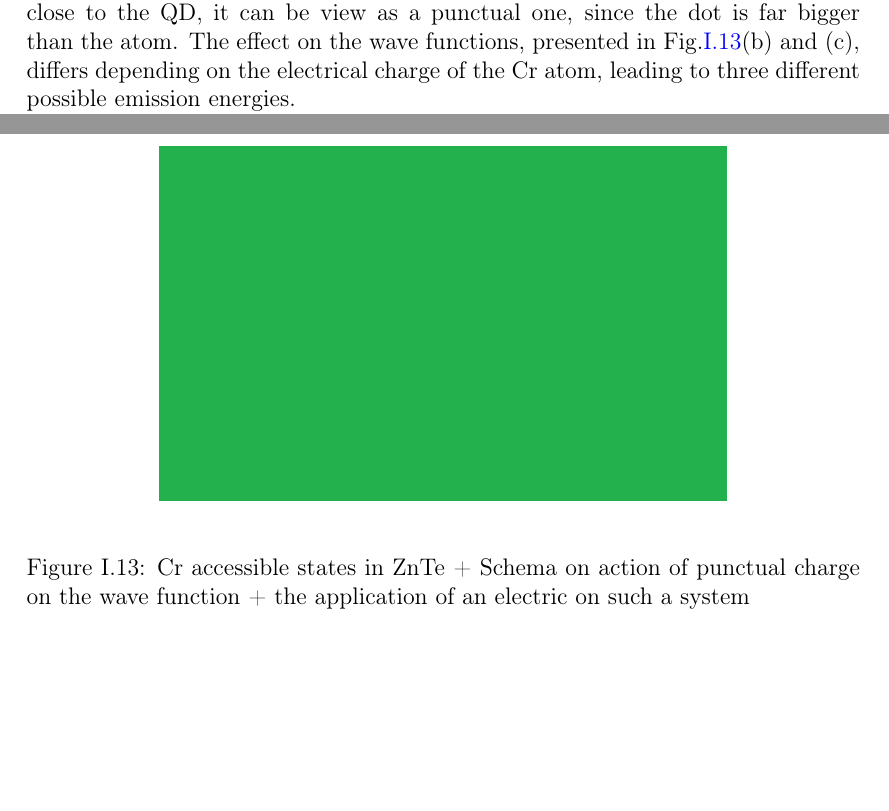
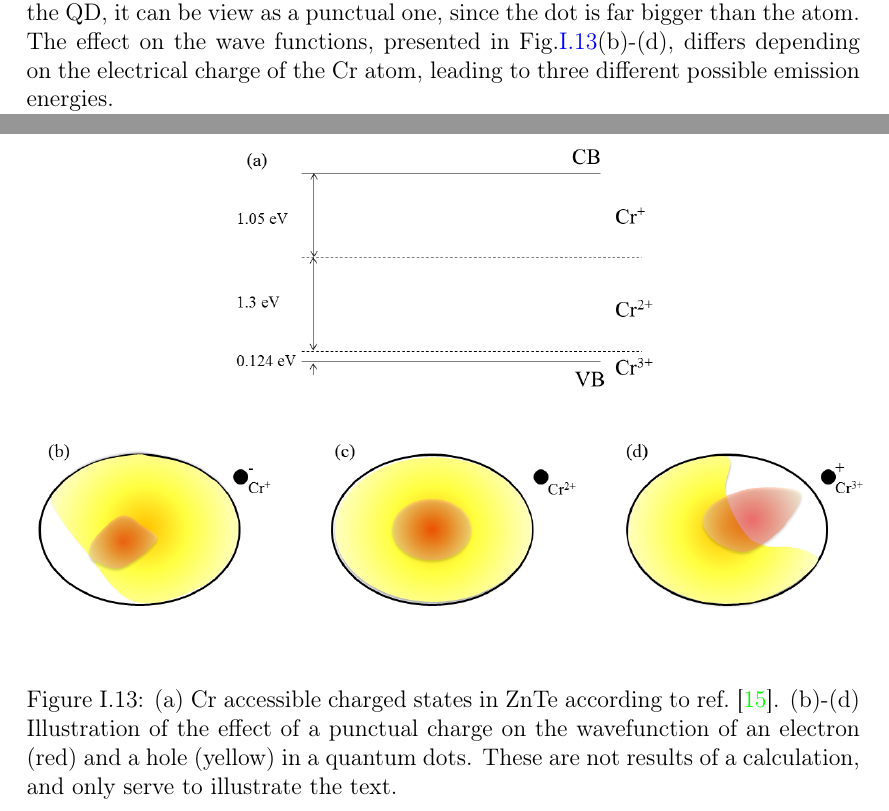
Before and after one commit to audreyazura/PhDThesis, a LaTeX thesis (04 - Cr MagOpt/04-CrMagOpt.tex): two parts of pages 13 and 19 of 21, joined at a grey line, cut so that both start at the same text, the shorter picture padded with empty space. Compiled offline with pdfLaTeX.

Commit message:
Ch04: End v1

```diff
--- a/04 - Cr MagOpt/04-CrMagOpt.tex
+++ b/04 - Cr MagOpt/04-CrMagOpt.tex
@@ -215,9 +215,9 @@ $g_{e}$ & $g_{h}$ & $\gamma$ & $\eta$ & $T_{eff}$ \\
 
 	\begin{figure}[h!]
 	\begin{center}
-		\includegraphics[width=10cm]{../FillingPicture.png}
+		\includegraphics[width=15cm]{Picture/Fig13-CrCloseDot.png}
 	\end{center}
-	\caption{Cr accessible states in ZnTe + Schema on action of punctual charge on the wave function + the application of an electric on such a system}
+	\caption{(a) Cr accessible charged states in ZnTe according to ref.~\cite{CrZnTe}. (b)-(d) Illustration of the effect of a punctual charge on the wavefunction of an electron (red) and a hole (yellow) in a quantum dots. These are not results of a calculation, and only serve to illustrate the text.}
 	\label{CrOutsideDot}
 	\end{figure}
 
@@ -226,7 +226,7 @@ $g_{e}$ & $g_{h}$ & $\gamma$ & $\eta$ & $T_{eff}$ \\
 
 	Quantum dots with multiple energy emission was already found, linked to a change of the QD electrical environment, like the proximity of a defect with two possible states (neutral or charged). This system can then emit at two different energies, depending on the defect charge state, changing over time~\cite{??}. A defect with three charged states could then create three emission peaks.
 
-	Cr in ZnTe is incorporated as Cr$^{2+}$, but, as shown on Fig.\ref{CrOutsideDot}(a), the Cr$^+$ and Cr$^3+$ are also accessible~\cite{CrZnTe}, meaning all three electric states are accessible, either by capting an electron (Cr$^+$) or a hole (Cr$^3+$). Considering such a charge close to the QD, it can be view as a punctual one, since the dot is far bigger than the atom. The effect on the wave functions, presented in Fig.\ref{CrOutsideDot}(b) and (c), differs depending on the electrical charge of the Cr atom, leading to three different possible emission energies.
+	Cr in ZnTe is incorporated as Cr$^{2+}$, but, as shown on Fig.\ref{CrOutsideDot}(a), the Cr$^+$ and Cr$^3+$ are also accessible~\cite{CrZnTe}, meaning all three electric states are accessible, either by capting an electron (Cr$^+$) or a hole (Cr$^3+$). Considering such a charge close to the QD, it can be view as a punctual one, since the dot is far bigger than the atom. The effect on the wave functions, presented in Fig.\ref{CrOutsideDot}(b)-(d), differs depending on the electrical charge of the Cr atom, leading to three different possible emission energies.
 
 	This hypothesis is currently tested, along with the capacity for the Cr to diffuse outside the quantum dots layer.
 
```
Also changed, not shown: Bibliography.bib (+0 -23 lines), 04 - Cr MagOpt/04-CrMagOpt.pdf, 04 - Cr MagOpt/Picture/Fig13-CrCloseDot.png (added), 3 other files.
